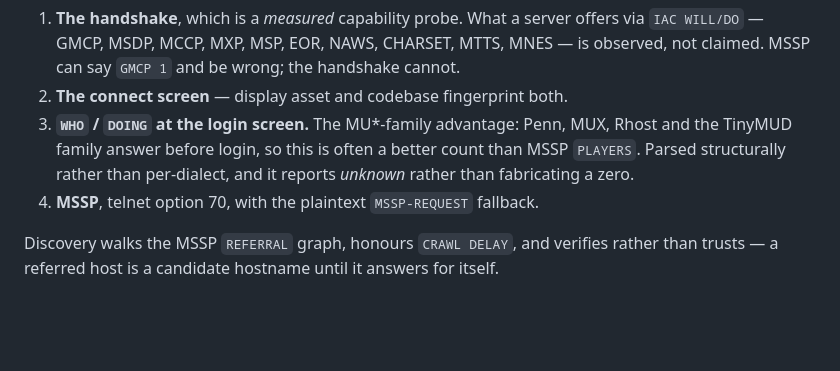
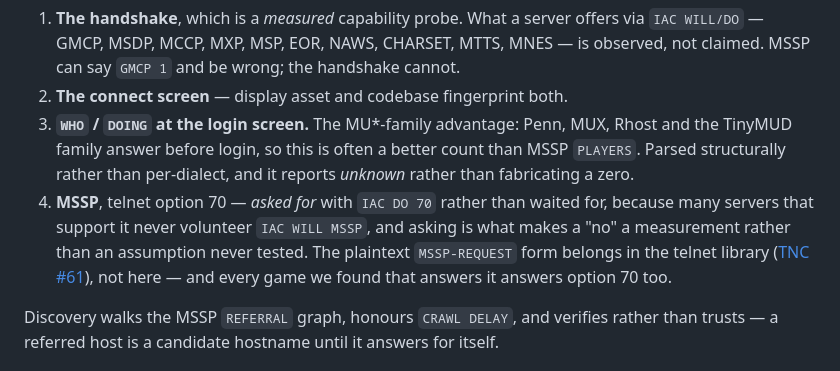
Before and after one commit to SharpMUSH/MUIndex, a Markdown page: README.md, the part around the change. GitHub-like rendering; blank space fills up the shorter version.

Commit message:
Stop the README promising a fallback we deliberately do not have
It still advertised the plaintext MSSP-REQUEST form as part of layer 4. That was
deleted on purpose: it belongs in the telnet library rather than here, and every
game measured that answers it answers option 70 as well, so it reached nothing.

Replaced with what layer 4 actually does, which is the more interesting fact --
MSSP is asked for rather than waited for, because asking is what turns a silent
server from an assumption into a measurement.

Co-Authored-By: Claude Opus 5 (1M context) <noreply@anthropic.com>

```diff
--- a/README.md
+++ b/README.md
@@ -76,7 +76,11 @@ One telnet connection per probe, yielding four independent layers — not a fall
 3. **`WHO` / `DOING` at the login screen.** The MU\*-family advantage: Penn, MUX, Rhost and the
    TinyMUD family answer before login, so this is often a better count than MSSP `PLAYERS`. Parsed
    structurally rather than per-dialect, and it reports *unknown* rather than fabricating a zero.
-4. **MSSP**, telnet option 70, with the plaintext `MSSP-REQUEST` fallback.
+4. **MSSP**, telnet option 70 — *asked for* with `IAC DO 70` rather than waited for, because many
+   servers that support it never volunteer `IAC WILL MSSP`, and asking is what makes a "no" a
+   measurement rather than an assumption never tested. The plaintext `MSSP-REQUEST` form belongs in
+   the telnet library ([TNC #61](https://github.com/HarryCordewener/TelnetNegotiationCore/issues/61)),
+   not here — and every game we found that answers it answers option 70 too.
 
 Discovery walks the MSSP `REFERRAL` graph, honours `CRAWL DELAY`, and verifies rather than trusts —
 a referred host is a candidate hostname until it answers for itself.
```
